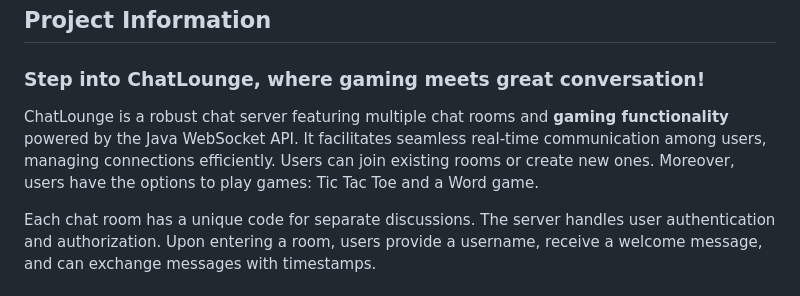
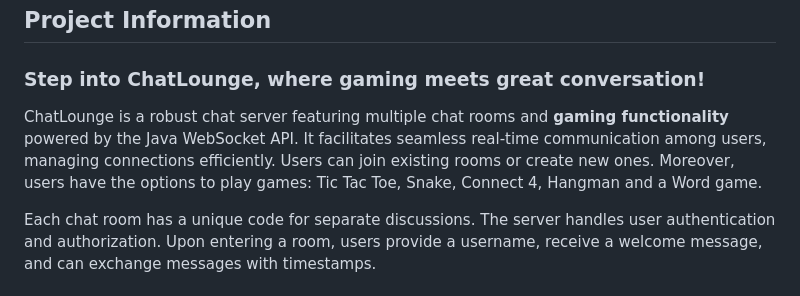
Before and after one commit to zarafarrukh/ChatLounge, a Markdown page: README.md, the part around one of its changes. Rendered like a GitHub page.

```diff
--- a/README.md
+++ b/README.md
@@ -4,7 +4,7 @@
 ## Project Information
 
 ### Step into ChatLounge, where gaming meets great conversation!
-ChatLounge is a robust chat server featuring multiple chat rooms and __gaming functionality__ powered by the Java WebSocket API. It facilitates seamless real-time communication among users, managing connections efficiently. Users can join existing rooms or create new ones. Moreover, users have the options to play games: Tic Tac Toe and a Word game.
+ChatLounge is a robust chat server featuring multiple chat rooms and __gaming functionality__ powered by the Java WebSocket API. It facilitates seamless real-time communication among users, managing connections efficiently. Users can join existing rooms or create new ones. Moreover, users have the options to play games: Tic Tac Toe, Snake, Connect 4, Hangman and a Word game.
 
 Each chat room has a unique code for separate discussions. The server handles user authentication and authorization. Upon entering a room, users provide a username, receive a welcome message, and can exchange messages with timestamps.
 
```
Also changed, not shown: other parts of README.md (+22 -2 lines).
